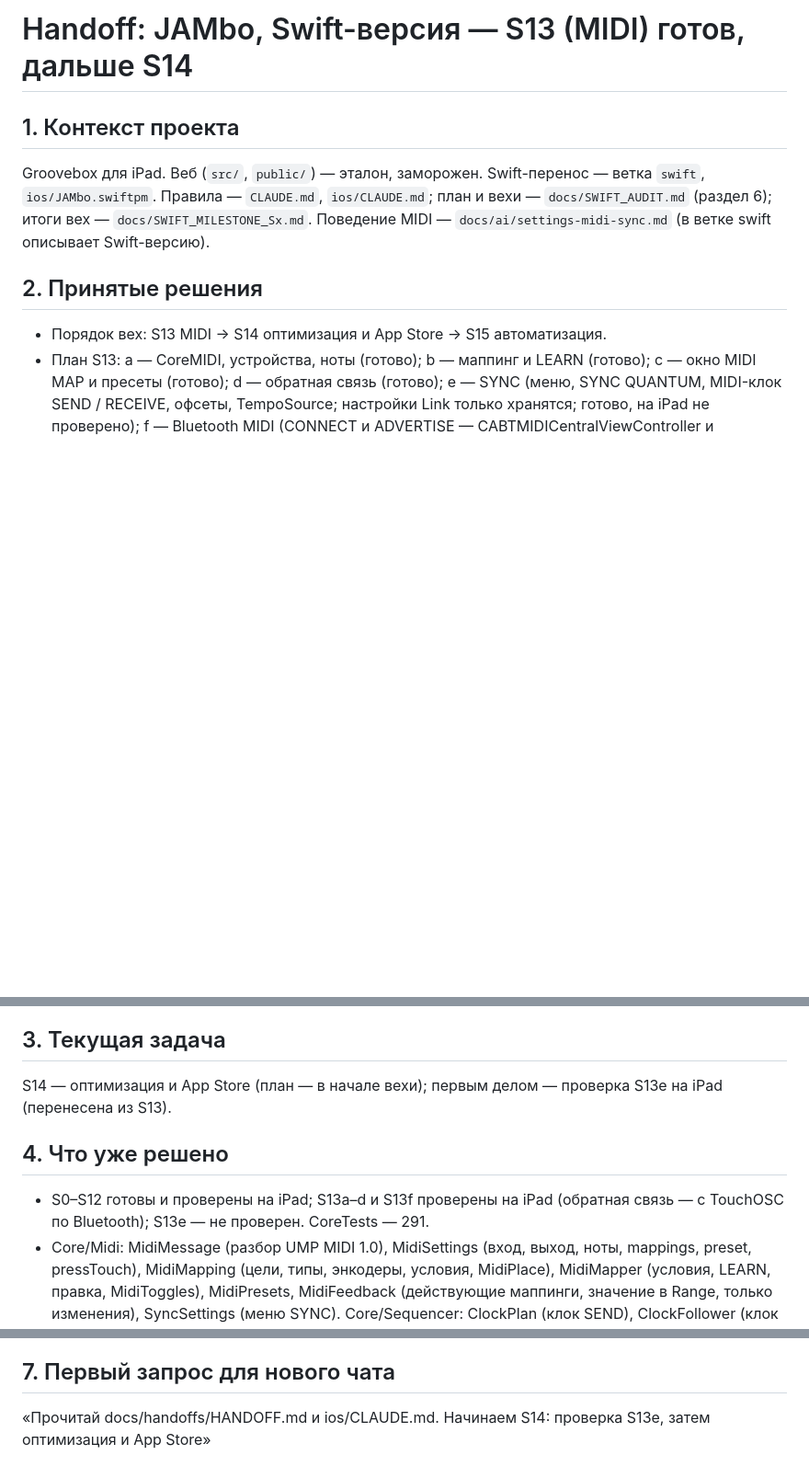
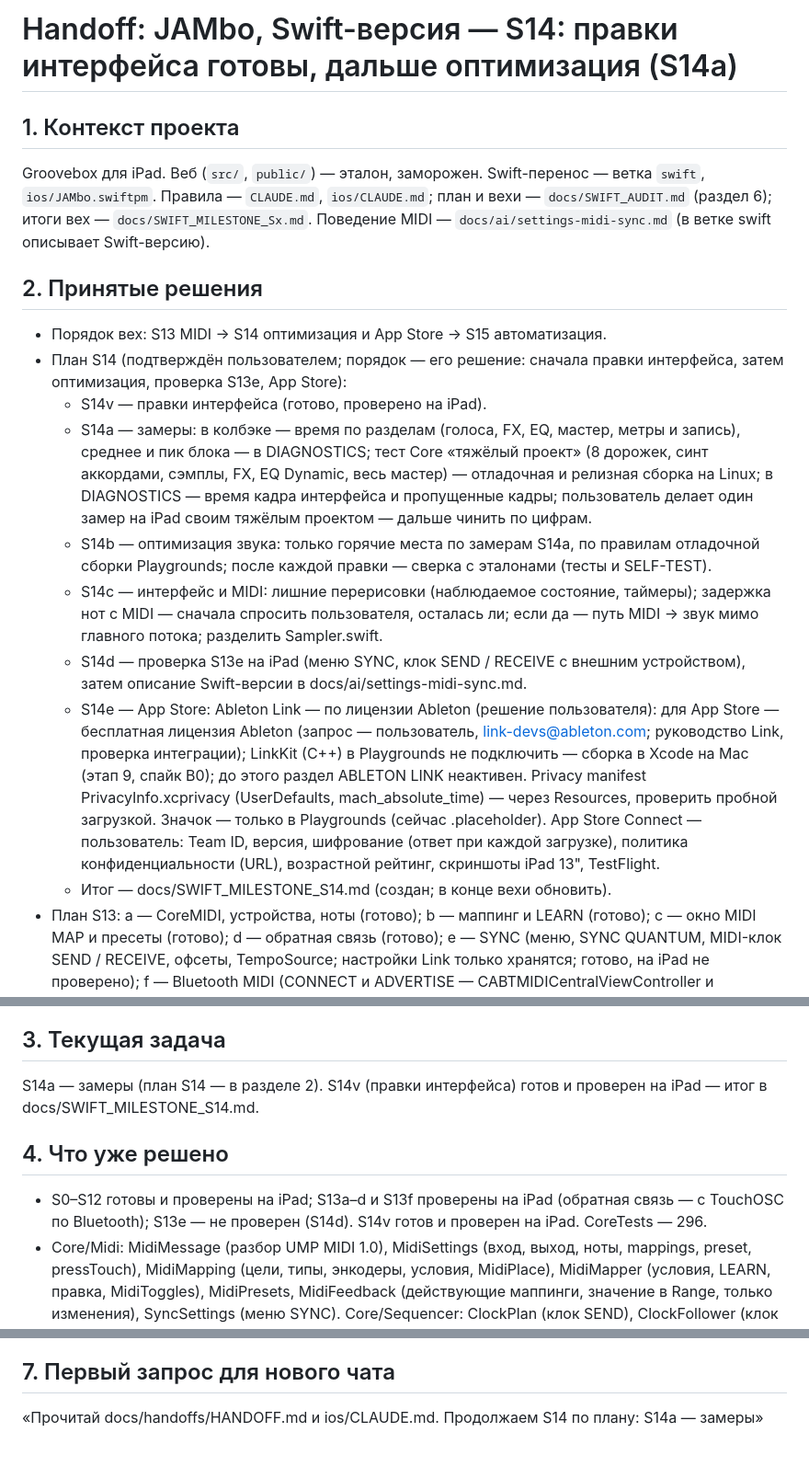
Before and after one commit to djPtrvch/JAMbo, a Markdown page: docs/handoffs/HANDOFF.md, 3 parts joined by grey strips. Shown at 92% size. Drawn GitHub-style; blank space fills up the shorter version.

```diff
--- a/docs/handoffs/HANDOFF.md
+++ b/docs/handoffs/HANDOFF.md
@@ -1,10 +1,18 @@
-# Handoff: JAMbo, Swift-версия — S13 (MIDI) готов, дальше S14
+# Handoff: JAMbo, Swift-версия — S14: правки интерфейса готовы, дальше оптимизация (S14a)
 
 ## 1. Контекст проекта
 Groovebox для iPad. Веб (`src/`, `public/`) — эталон, заморожен. Swift-перенос — ветка `swift`, `ios/JAMbo.swiftpm`. Правила — `CLAUDE.md`, `ios/CLAUDE.md`; план и вехи — `docs/SWIFT_AUDIT.md` (раздел 6); итоги вех — `docs/SWIFT_MILESTONE_Sx.md`. Поведение MIDI — `docs/ai/settings-midi-sync.md` (в ветке swift описывает Swift-версию).
 
 ## 2. Принятые решения
 - Порядок вех: S13 MIDI → S14 оптимизация и App Store → S15 автоматизация.
+- План S14 (подтверждён пользователем; порядок — его решение: сначала правки интерфейса, затем оптимизация, проверка S13e, App Store):
+  - S14v — правки интерфейса (готово, проверено на iPad).
+  - S14a — замеры: в колбэке — время по разделам (голоса, FX, EQ, мастер, метры и запись), среднее и пик блока — в DIAGNOSTICS; тест Core «тяжёлый проект» (8 дорожек, синт аккордами, сэмплы, FX, EQ Dynamic, весь мастер) — отладочная и релизная сборка на Linux; в DIAGNOSTICS — время кадра интерфейса и пропущенные кадры; пользователь делает один замер на iPad своим тяжёлым проектом — дальше чинить по цифрам.
+  - S14b — оптимизация звука: только горячие места по замерам S14a, по правилам отладочной сборки Playgrounds; после каждой правки — сверка с эталонами (тесты и SELF-TEST).
+  - S14c — интерфейс и MIDI: лишние перерисовки (наблюдаемое состояние, таймеры); задержка нот с MIDI — сначала спросить пользователя, осталась ли; если да — путь MIDI → звук мимо главного потока; разделить Sampler.swift.
+  - S14d — проверка S13e на iPad (меню SYNC, клок SEND / RECEIVE с внешним устройством), затем описание Swift-версии в docs/ai/settings-midi-sync.md.
+  - S14e — App Store: Ableton Link — по лицензии Ableton (решение пользователя): для App Store — бесплатная лицензия Ableton (запрос — пользователь, link-devs@ableton.com; руководство Link, проверка интеграции); LinkKit (C++) в Playgrounds не подключить — сборка в Xcode на Mac (этап 9, спайк B0); до этого раздел ABLETON LINK неактивен. Privacy manifest PrivacyInfo.xcprivacy (UserDefaults, mach_absolute_time) — через Resources, проверить пробной загрузкой. Значок — только в Playgrounds (сейчас .placeholder). App Store Connect — пользователь: Team ID, версия, шифрование (ответ при каждой загрузке), политика конфиденциальности (URL), возрастной рейтинг, скриншоты iPad 13", TestFlight.
+  - Итог — docs/SWIFT_MILESTONE_S14.md (создан; в конце вехи обновить).
 - План S13: a — CoreMIDI, устройства, ноты (готово); b — маппинг и LEARN (готово); c — окно MIDI MAP и пресеты (готово); d — обратная связь (готово); e — SYNC (меню, SYNC QUANTUM, MIDI-клок SEND / RECEIVE, офсеты, TempoSource; настройки Link только хранятся; готово, на iPad не проверено); f — Bluetooth MIDI (CONNECT и ADVERTISE — CABTMIDICentralViewController и CABTMIDILocalPeripheralViewController; capability Bluetooth Always в Package.swift; готово, проверено на iPad). Итог — SWIFT_MILESTONE_S13.md.
 - Решения пользователя в S13:
   - Нота с MIDI держится до Note Off (в вебе — один шаг).
@@ -23,10 +31,10 @@ Groovebox для iPad. Веб (`src/`, `public/`) — эталон, заморо
 - Термины (CLAUDE.md): сэмпл-лок — шаг со своим сэмплом, пресет-лок — шаг со своим пресетом синта.
 
 ## 3. Текущая задача
-S14 — оптимизация и App Store (план — в начале вехи); первым делом — проверка S13e на iPad (перенесена из S13).
+S14a — замеры (план S14 — в разделе 2). S14v (правки интерфейса) готов и проверен на iPad — итог в docs/SWIFT_MILESTONE_S14.md.
 
 ## 4. Что уже решено
-- S0–S12 готовы и проверены на iPad; S13a–d и S13f проверены на iPad (обратная связь — с TouchOSC по Bluetooth); S13e — не проверен. CoreTests — 291.
+- S0–S12 готовы и проверены на iPad; S13a–d и S13f проверены на iPad (обратная связь — с TouchOSC по Bluetooth); S13e — не проверен (S14d). S14v готов и проверен на iPad. CoreTests — 296.
 - Core/Midi: MidiMessage (разбор UMP MIDI 1.0), MidiSettings (вход, выход, ноты, mappings, preset, pressTouch), MidiMapping (цели, типы, энкодеры, условия, MidiPlace), MidiMapper (условия, LEARN, правка, MidiToggles), MidiPresets, MidiFeedback (действующие маппинги, значение в Range, только изменения), SyncSettings (меню SYNC). Core/Sequencer: ClockPlan (клок SEND), ClockFollower (клок RECEIVE); Sequencer.start(at:) и clockPhase, InternalTempoSource.shift. Тесты — MidiTests, MidiMapTests, MidiPresetTests, MidiFeedbackTests.
 - Audio/MidiHost.swift — клиент CoreMIDI, все источники, списки устройств; сообщения — на главный поток; выходной порт и send (обратная связь).
 - UI: AppModelMidi (разбор, ручки, PRESS, BPM, LEVEL, XFADER), AppModelMidiMap (окно, пресеты, подписи), MidiButtons (имена и действия кнопок), MidiLearnState, MidiLearnViews (полоса LEARN, метки), MidiMenu (DEVICES, MAPPING, NOTES), MidiMapWindow и MidiMapPages. withKnobPlace (AppModel.swift) — действие ручки на другом месте. AppModelMidiFeedback — обратная связь (из drain), Button latch, состояние кнопок (midiLit). SyncMenu (меню SYNC), AppModelSync (клок SEND и RECEIVE из drain, midiRealtime).
@@ -57,4 +66,4 @@ S14 — оптимизация и App Store (план — в начале вех
 - Звуковые ошибки (щелчки) — воспроизводить сценой пользователя в тесте Core и мерить; при сомнении — стенд-страница с AudioWorklet (как SUB Bench в S12).
 
 ## 7. Первый запрос для нового чата
-«Прочитай docs/handoffs/HANDOFF.md и ios/CLAUDE.md. Начинаем S14: проверка S13e, затем оптимизация и App Store»
+«Прочитай docs/handoffs/HANDOFF.md и ios/CLAUDE.md. Продолжаем S14 по плану: S14a — замеры»
```
Also changed, not shown: other parts of docs/handoffs/HANDOFF.md (+1 -0 lines), docs/SWIFT_MILESTONE_S14.md (+8 -4 lines).
